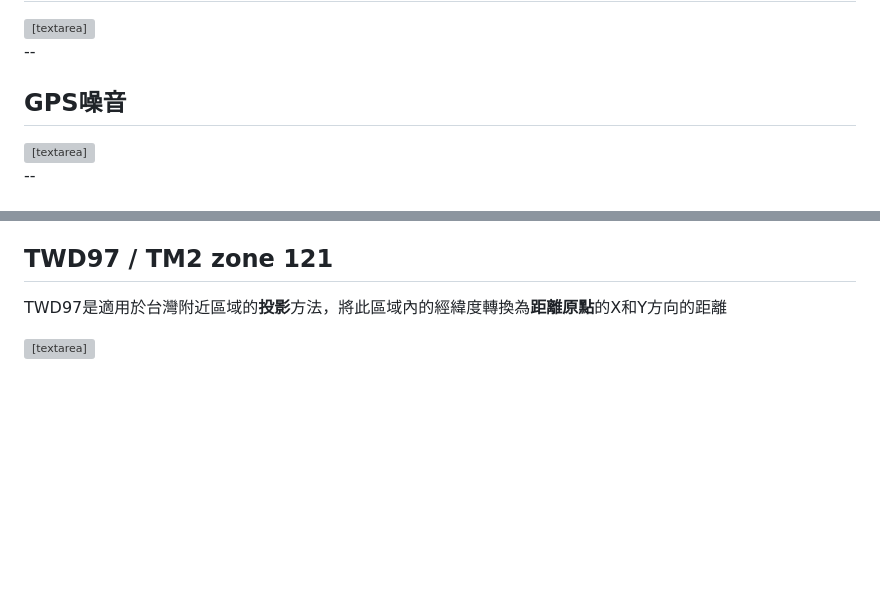
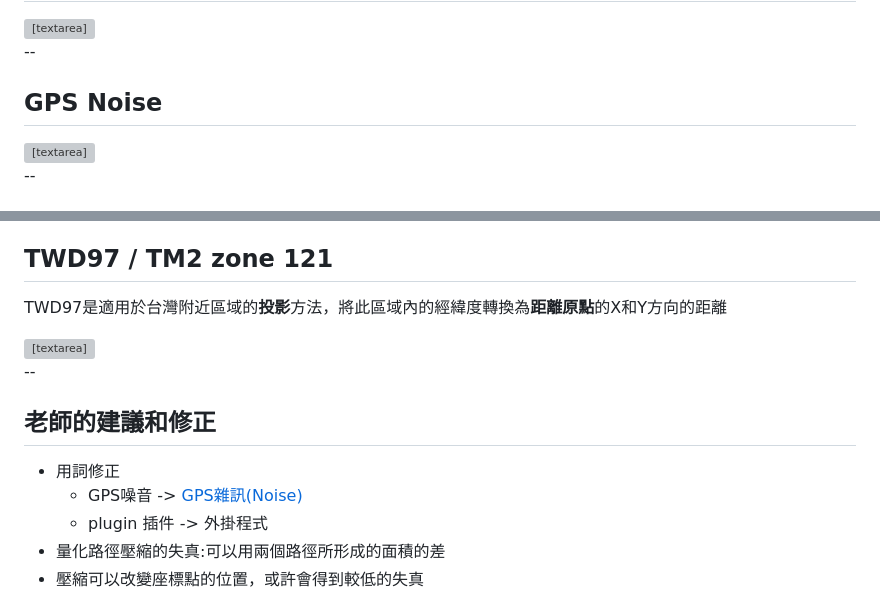
Before and after one commit to dockyu/Progress-Presentation, a Markdown page: progress/20240201.md, 2 parts joined by grey strips. GitHub-like rendering; blank space fills up the shorter version; grey boxes are pictures that could not be loaded.

Commit message:
20240201 老師的建議和修正

```diff
--- a/progress/20240201.md
+++ b/progress/20240201.md
@@ -59,7 +59,7 @@ Note:
 
 --
 
-## GPS噪音
+## GPS Noise
 
 <textarea>
 <div class="image-container" data-image-urls='[
@@ -122,3 +122,12 @@ TWD97是適用於台灣附近區域的**投影**方法，將此區域內的經
 <textarea>
 <img data-src="https://gitlab.com/HelloWorldOvO/presentation-resource/-/raw/main/20240201/TWD97_TM2_zone_121.png" alt="TWD97">
 </textarea>
+
+--
+
+## 老師的建議和修正
++ 用詞修正
+  + GPS噪音 -> [GPS雜訊(Noise)](#/5/2)
+  + plugin 插件 -> 外掛程式
++ 量化路徑壓縮的失真:可以用兩個路徑所形成的面積的差
++ 壓縮可以改變座標點的位置，或許會得到較低的失真
```
